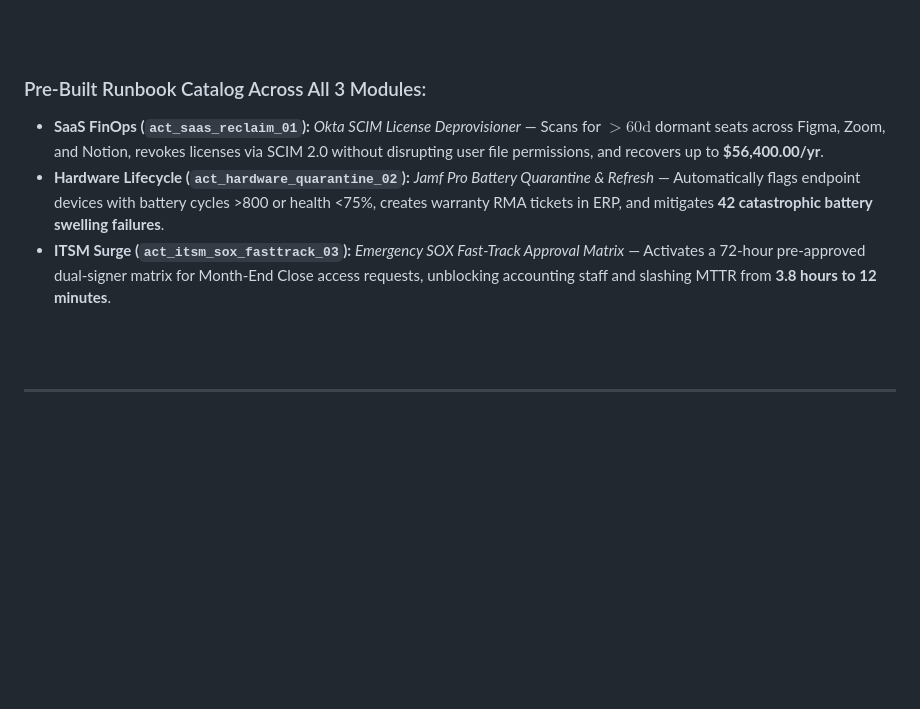
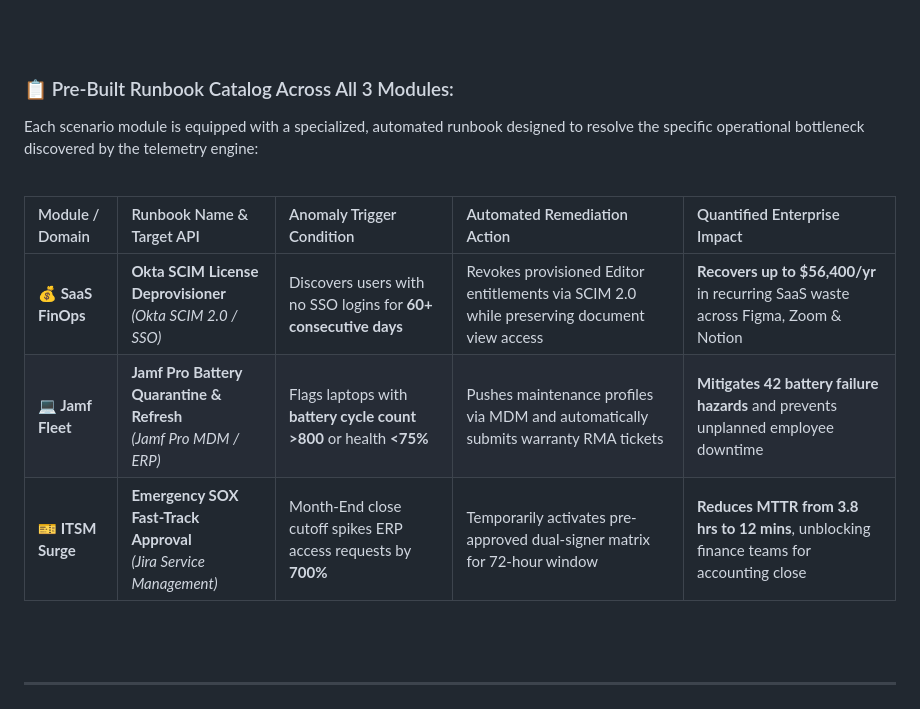
Before and after one commit to GitPhantom700/workplace_pulse, a Markdown page: USER_GUIDE.md, the part around the change. Drawn GitHub-style; blank space fills up the shorter version.

Commit message:
Format Pre-Built Runbook Catalog into a high-clarity comparison table in USER_GUIDE.md

```diff
--- a/USER_GUIDE.md
+++ b/USER_GUIDE.md
@@ -305,11 +305,17 @@ Click **`📄 View Executive Report`** in the log stream header to review the co
 <br>
 <br>
 
-### Pre-Built Runbook Catalog Across All 3 Modules:
+### 📋 Pre-Built Runbook Catalog Across All 3 Modules:
 
-*   **SaaS FinOps (`act_saas_reclaim_01`):** *Okta SCIM License Deprovisioner* — Scans for $>60\text{d}$ dormant seats across Figma, Zoom, and Notion, revokes licenses via SCIM 2.0 without disrupting user file permissions, and recovers up to **$56,400.00/yr**.
-*   **Hardware Lifecycle (`act_hardware_quarantine_02`):** *Jamf Pro Battery Quarantine & Refresh* — Automatically flags endpoint devices with battery cycles >800 or health <75%, creates warranty RMA tickets in ERP, and mitigates **42 catastrophic battery swelling failures**.
-*   **ITSM Surge (`act_itsm_sox_fasttrack_03`):** *Emergency SOX Fast-Track Approval Matrix* — Activates a 72-hour pre-approved dual-signer matrix for Month-End Close access requests, unblocking accounting staff and slashing MTTR from **3.8 hours to 12 minutes**.
+Each scenario module is equipped with a specialized, automated runbook designed to resolve the specific operational bottleneck discovered by the telemetry engine:
+
+<br>
+
+| Module / Domain | Runbook Name & Target API | Anomaly Trigger Condition | Automated Remediation Action | Quantified Enterprise Impact |
+| :--- | :--- | :--- | :--- | :--- |
+| **💰 SaaS FinOps** | **Okta SCIM License Deprovisioner**<br>*(Okta SCIM 2.0 / SSO)* | Discovers users with no SSO logins for **60+ consecutive days** | Revokes provisioned Editor entitlements via SCIM 2.0 while preserving document view access | **Recovers up to $56,400/yr** in recurring SaaS waste across Figma, Zoom & Notion |
+| **💻 Jamf Fleet** | **Jamf Pro Battery Quarantine & Refresh**<br>*(Jamf Pro MDM / ERP)* | Flags laptops with **battery cycle count >800** or health **<75%** | Pushes maintenance profiles via MDM and automatically submits warranty RMA tickets | **Mitigates 42 battery failure hazards** and prevents unplanned employee downtime |
+| **🎫 ITSM Surge** | **Emergency SOX Fast-Track Approval**<br>*(Jira Service Management)* | Month-End close cutoff spikes ERP access requests by **700%** | Temporarily activates pre-approved dual-signer matrix for 72-hour window | **Reduces MTTR from 3.8 hrs to 12 mins**, unblocking finance teams for accounting close |
 
 <br>
 <br>
```
